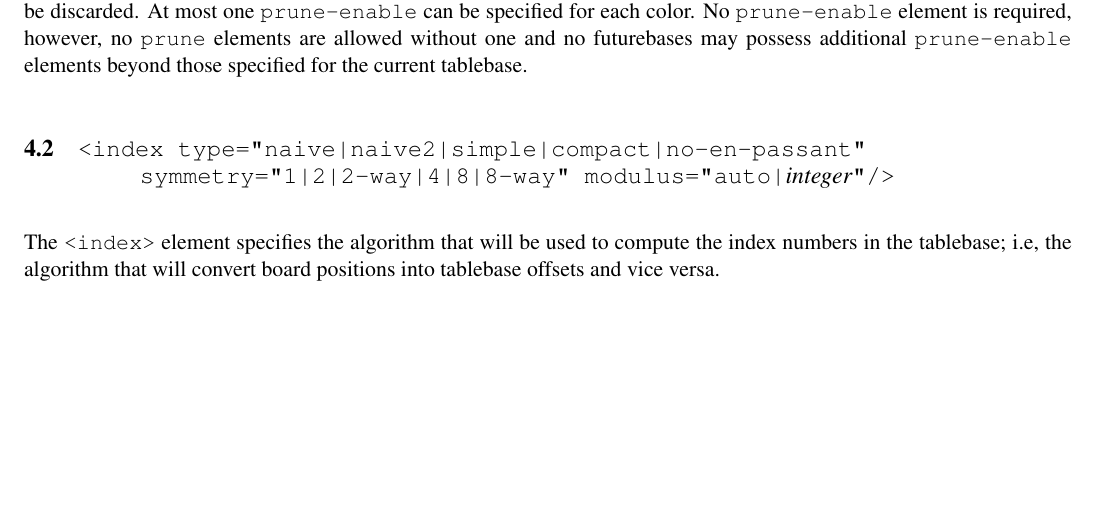
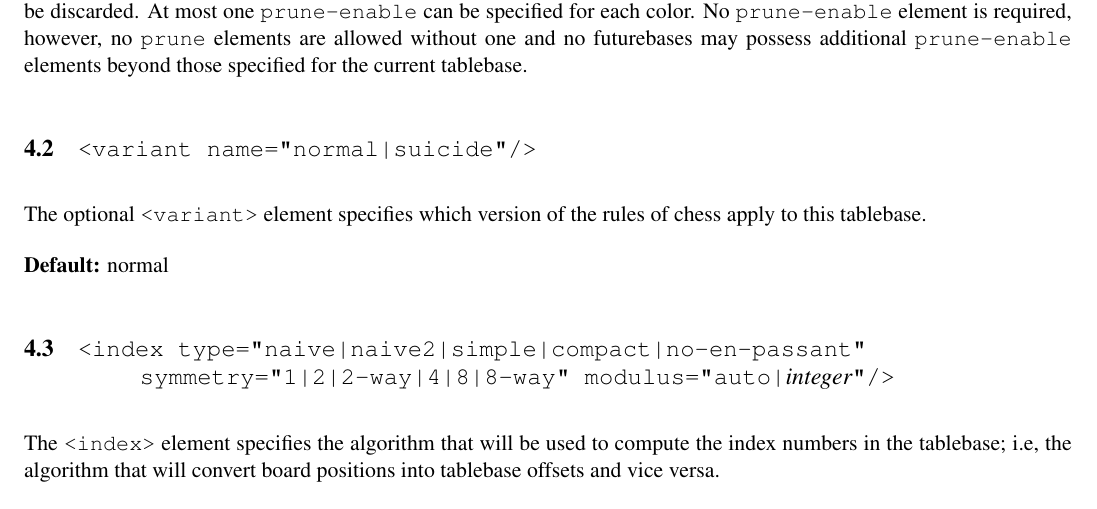
Before and after one commit to BrentBaccala/hoffman, a LaTeX document (reference.tex): part of page 3 of 9 before the commit and part of page 3 of 10 after it, cut so that both start at the same text, the shorter picture padded with empty space. Compiled offline with pdfLaTeX.

Commit message:
Added a very brief description of "variant" tag

```diff
--- a/reference.tex
+++ b/reference.tex
@@ -146,6 +146,14 @@ prune-enable} can be specified for each color.  No {\tt prune-enable}
 element is required, however, no {\tt prune} elements are allowed without
 one and no futurebases may possess additional {\tt prune-enable}
 elements beyond those specified for the current tablebase.
+
+
+\subsection{\tt <variant name="normal|suicide"/>}
+
+The optional {\tt <variant>} element specifies which version
+of the rules of chess apply to this tablebase.
+
+{\bf Default:} normal
 
 
 \subsection{\tt <index type="naive|naive2|simple|compact|no-en-passant" \hfil\break\hbox{\qquad} symmetry="1|2|2-way|4|8|8-way" modulus="auto|{\it integer}"/>}
```
